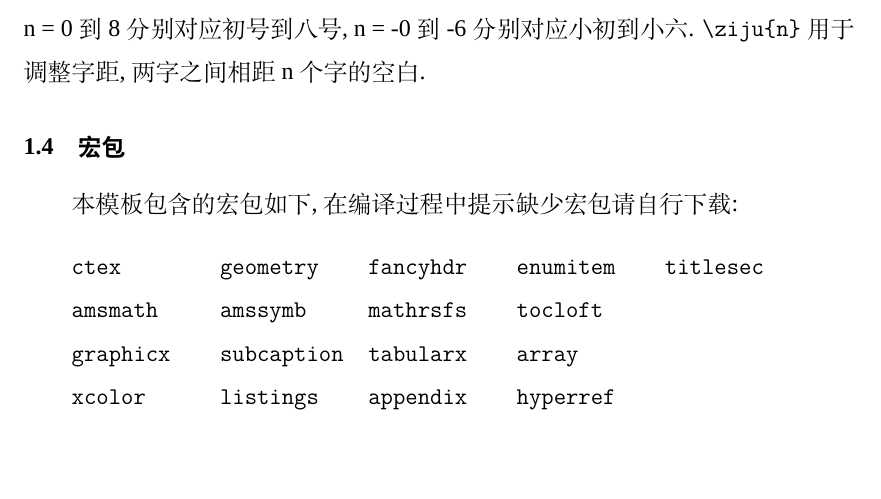
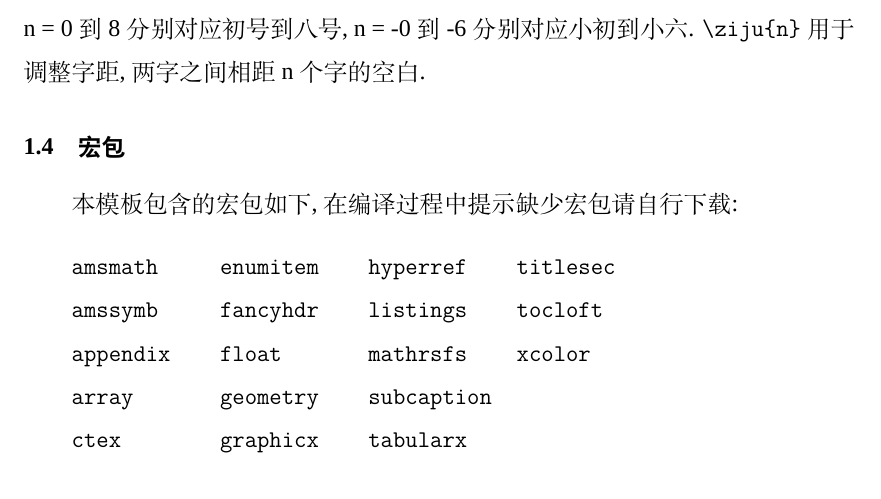
Before and after one commit to zmx0142857/lzuthesis, a LaTeX thesis (lzuthesis.tex, which reads lzuthesis.cls): part of page 6 of 11, cut so that both start at the same text. Compiled offline with XeLaTeX; a missing font is replaced by an installed copy or a similar font.

```diff
--- a/lzuthesis.cls
+++ b/lzuthesis.cls
@@ -2,10 +2,10 @@
 %
 % 兰州大学本科生毕业论文模板
 % 维护者: 卓铭鑫, 黄洋锐
-% 地址: https://github.com/zmx0142857/man/tree/master/tex/latex/lzuthesis/
+% 地址: https://github.com/zmx0142857/lzuthesis/
 %
 \NeedsTeXFormat{LaTeX2e}[1999/12/01]
-\ProvidesClass{lzuthesis}[2020/04/29 v0.1.1 Lanzhou University Thesis Template for Bachelor Degree]
+\ProvidesClass{lzuthesis}[2020/05/19 v0.1.1 Lanzhou University Thesis Template for Bachelor Degree]
 
 % [类与选项]
 
@@ -141,6 +141,8 @@
 % 我们要求这个环境至少要占据 85% 才能单独放在一页.
 % 注意:  |\floatpagefraction| 的数值必须小于 |\topfraction|.
 \renewcommand*{\floatpagefraction}{0.85}
+
+\RequirePackage{float} % 浮动体控制, 比如 \begin{figure}[H]
 
 % [图片]
 
--- a/lzuthesis.tex
+++ b/lzuthesis.tex
@@ -93,10 +93,11 @@
 本模板包含的宏包如下, 在编译过程中提示缺少宏包请自行下载:
 
 \begin{verbatim}
-ctex        geometry    fancyhdr    enumitem    titlesec
-amsmath     amssymb     mathrsfs    tocloft
-graphicx    subcaption  tabularx    array
-xcolor      listings    appendix    hyperref
+amsmath     enumitem    hyperref    titlesec
+amssymb     fancyhdr    listings    tocloft
+appendix    float       mathrsfs    xcolor
+array       geometry    subcaption
+ctex        graphicx    tabularx
 \end{verbatim}
 
 \subsection{发布}
```
Also changed, not shown: README.md, lzuthesis-original.pdf, lzuthesis.pdf (deleted), lzuthesis.cls (1 more changed lines).
